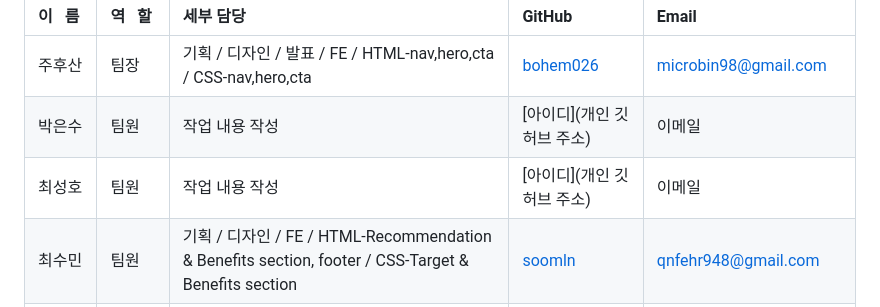
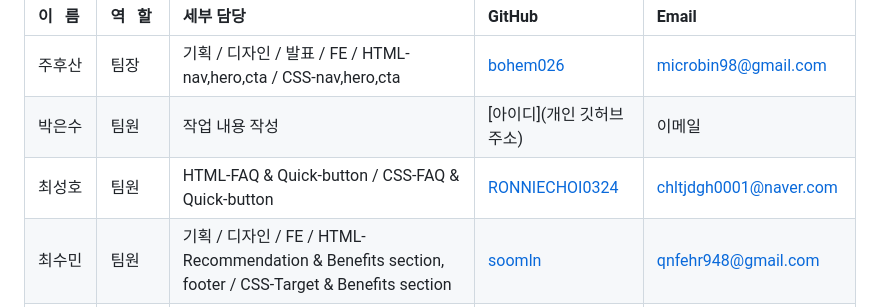
Before and after one commit to bohem026/est_fe_13_1st_project, a Markdown page: README.md, the part around the change. Drawn GitHub-style.

```diff
--- a/README.md
+++ b/README.md
@@ -34,7 +34,7 @@
 | :----- | :--- | :-------------------------------------------------------------------------------------------------- | :---------------------------------------- | :--------------------- |
 | 주후산 | 팀장 | 기획 / 디자인 / 발표 / FE / HTML-nav,hero,cta / CSS-nav,hero,cta                                    | [bohem026](https://github.com/bohem026)   | microbin98@gmail.com   |
 | 박은수 | 팀원 | 작업 내용 작성                                                                                      | [아이디](개인 깃허브 주소)                | 이메일                 |
-| 최성호 | 팀원 | 작업 내용 작성                                                                                      | [아이디](개인 깃허브 주소)                | 이메일                 |
+| 최성호 | 팀원 | HTML-FAQ & Quick-button / CSS-FAQ & Quick-button                                                                                     | [RONNIECHOI0324](https://github.com/RONNIECHOI0324)                | chltjdgh0001@naver.com |
 | 최수민 | 팀원 | 기획 / 디자인 / FE / HTML-Recommendation & Benefits section, footer / CSS-Target & Benefits section | [soomln](https://github.com/soomln)       | qnfehr948@gmail.com    |
 | 최윤지 | 팀원 | 기획 / 디자인 / 회의록 작성 / FE / HTML-roadmap / CSS-roadmap,footer                                 | [yoonji220](https://github.com/yoonji220) | choiyj220220@gmail.com |
 
```
